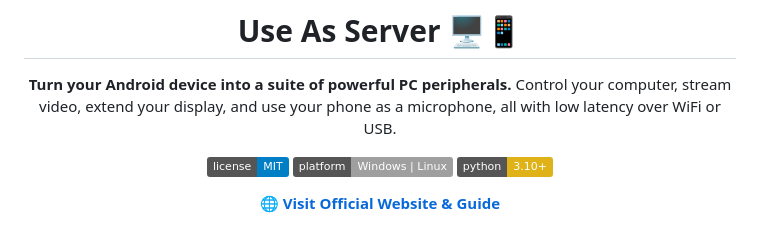
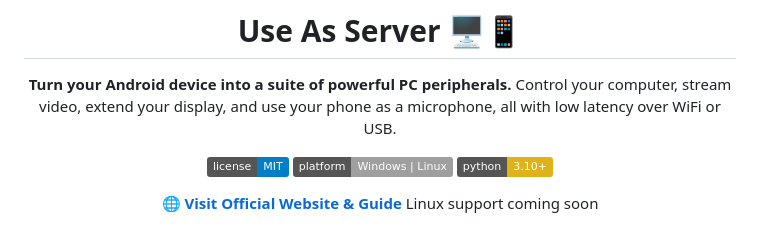
Before and after one commit to manjeetdeswal/Use-As-Server, a Markdown page: README.md, the part around the change. Drawn GitHub-style; badges without logos.

```diff
--- a/README.md
+++ b/README.md
@@ -9,6 +9,7 @@
 [![Python](https://img.shields.io/badge/python-3.10%2B-yellow.svg)](https://www.python.org/)
 
 [**🌐 Visit Official Website & Guide**](https://manjeetdeswal.github.io/Use-As-Server/)
+<bold>Linux support coming soon<bold/>
 
 <p align="center">
   <img src="https://github.com/manjeetdeswal/Use-As-Server/blob/main/ss/Screenshot%202026-01-07%20152541.png?raw=true" width="45%" alt="Home Screen" />
```
